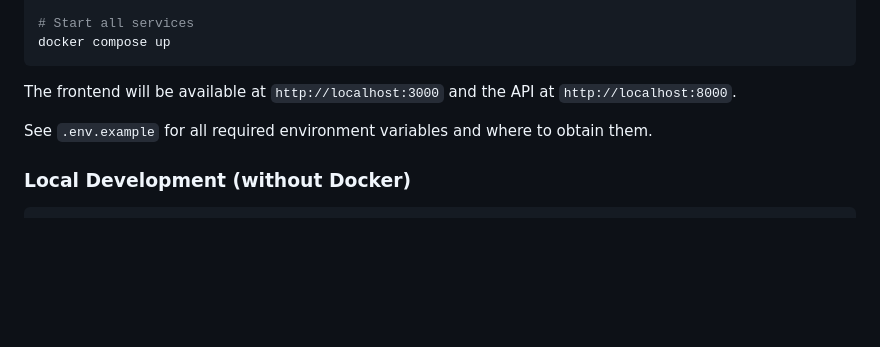
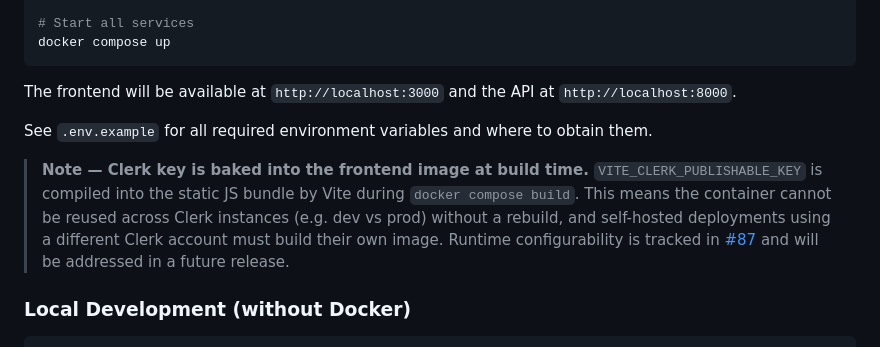
Before and after one commit to weftmark/weftmark, a Markdown page: README.md, the part around the change. Drawn GitHub-style; blank space fills up the shorter version.

Commit message:
docs: note Clerk key is baked in at build time, link to #87
Co-Authored-By: Claude Sonnet 4.6 <noreply@anthropic.com>

````diff
--- a/README.md
+++ b/README.md
@@ -71,6 +71,10 @@ The frontend will be available at `http://localhost:3000` and the API at `http:/
 
 See `.env.example` for all required environment variables and where to obtain them.
 
+> **Note — Clerk key is baked into the frontend image at build time.**
+> `VITE_CLERK_PUBLISHABLE_KEY` is compiled into the static JS bundle by Vite during `docker compose build`. This means the container cannot be reused across Clerk instances (e.g. dev vs prod) without a rebuild, and self-hosted deployments using a different Clerk account must build their own image.
+> Runtime configurability is tracked in [#87](https://github.com/weftmark/weftmark/issues/87) and will be addressed in a future release.
+
 ### Local Development (without Docker)
 
 ```bash
````
